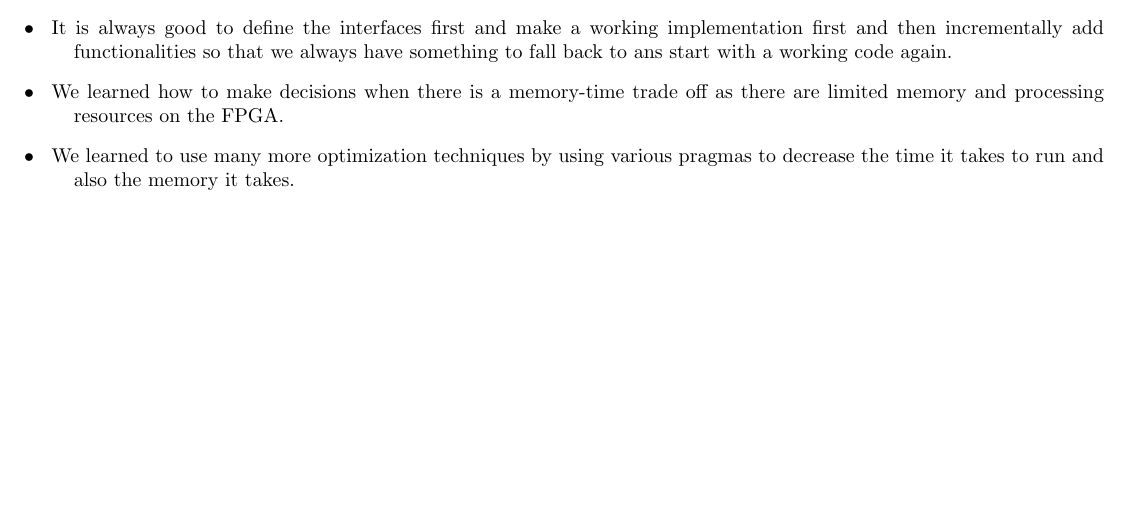
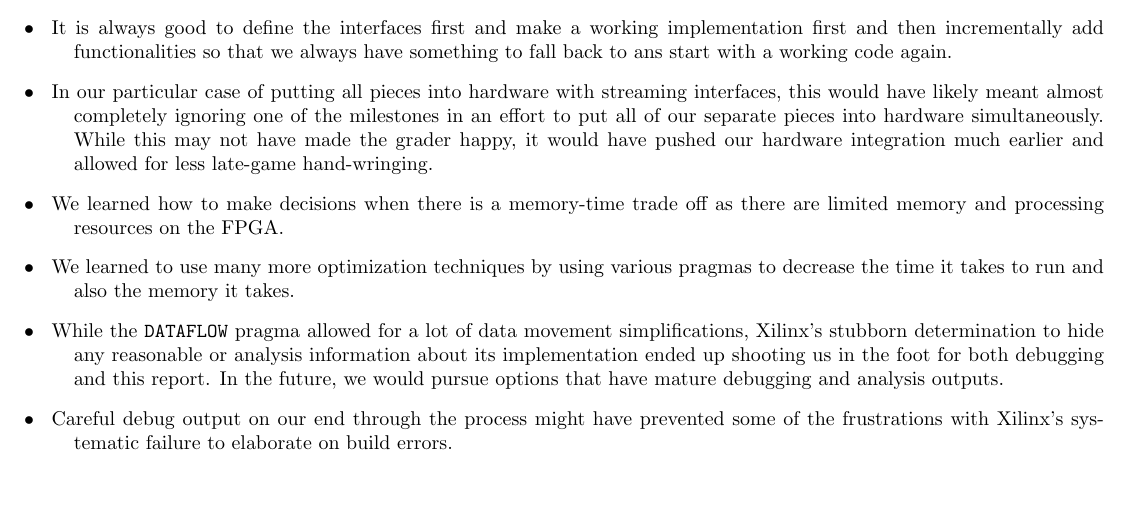
Before and after one commit to taylornelms15/ESE532-Final-Project, a LaTeX document (Writeups/final_report.tex): part of page 5 of 7, cut so that both start at the same text, the shorter picture padded with empty space. Compiled offline with pdfLaTeX.

Commit message:
Update final_report.tex

```diff
--- a/Writeups/final_report.tex
+++ b/Writeups/final_report.tex
@@ -258,8 +258,12 @@ We also use prints on the main arm core, that prints the bytes read by the netwo
 \section{Key lessons learned}
 \begin{description}
   \item[$\bullet$ ] It is always good to define the interfaces first and make a working implementation first and then incrementally add functionalities so that we always have something to fall back to ans start with a working code again.
+  \item[$\bullet$ ] In our particular case of putting all pieces into hardware with streaming interfaces, this would have likely meant almost completely ignoring one of the milestones in an effort to put all of our separate pieces into hardware simultaneously. While this may not have made the grader happy, it would have pushed our hardware integration much earlier and allowed for less late-game hand-wringing.
   \item[$\bullet$ ] We learned how to make decisions when there is a memory-time trade off as there are limited memory and processing resources on the FPGA.
   \item[$\bullet$ ] We learned to use many more optimization techniques by using various pragmas to decrease the time it takes to run and also the memory it takes.
+  \item[$\bullet$ ] While the \texttt{DATAFLOW} pragma allowed for a lot of data movement simplifications, Xilinx's stubborn determination to hide any reasonable or analysis information about its implementation ended up shooting us in the foot for both debugging and this report. In the future, we would pursue options that have mature debugging and analysis outputs.
+  \item[$\bullet$ ] Careful debug output on our end through the process might have prevented some of the frustrations with Xilinx's systematic failure to elaborate on build errors.
+
 
 \end{description}
 
```
